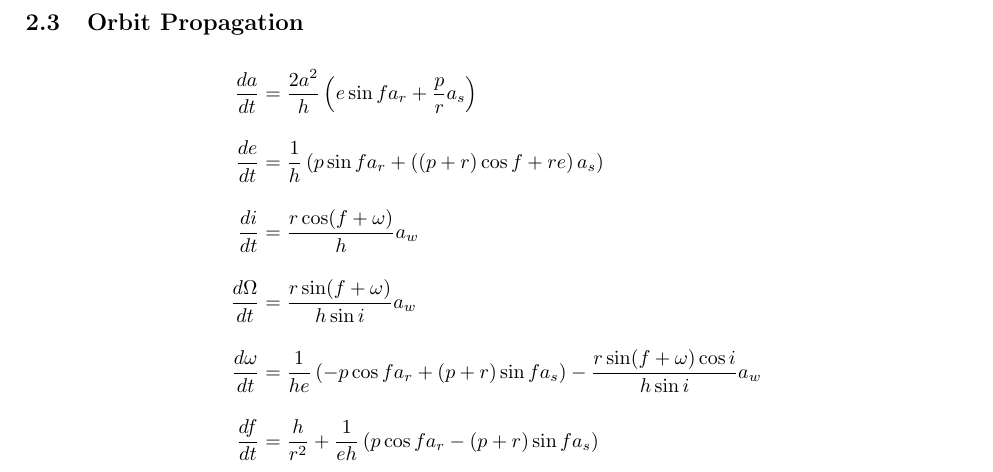
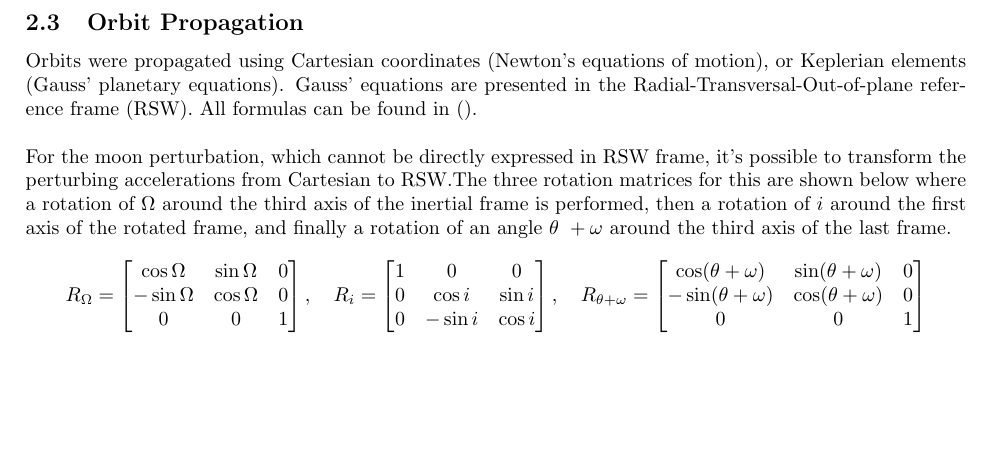
Before and after one commit to turcualexd/Orbital-project, a LaTeX document (Report/Planetary Mission.tex): part of page 4 of 4, cut so that both start at the same text, the shorter picture padded with empty space. Compiled offline with pdfLaTeX.

Commit message:
Update Planetary Mission.tex

```diff
--- a/Report/Planetary Mission.tex
+++ b/Report/Planetary Mission.tex
@@ -13,10 +13,13 @@
 \usepackage{subcaption}
 \usepackage{xcolor}
 \usepackage{siunitx}
+\usepackage{float}
 
 
 \geometry{left=25mm, right=25mm, top=25mm, bottom=25mm}
 \newcommand{\reddashedline}{\textcolor{red}{---}}
+\setlength{\parindent}{0pt}
+
 \title{Planetary Mission}
 
 \begin{document}
@@ -175,17 +177,27 @@ Possible perturbations are charted in \ref{fig:orbit perturbations}. It is obser
 
 \subsection{Orbit Propagation}
 
-\begin{align*}
-	\frac{da}{dt} &= \frac{2a^2}{h} \left( e\sin f a_r + \frac{p}{r} a_s \right) \\[10pt]
-	\frac{de}{dt} &= \frac{1}{h} \left( p\sin f a_r + \left( (p + r) \cos f + re \right) a_s \right) \\[10pt]
-	\frac{di}{dt} &= \frac{r\cos (f + \omega)}{h} a_w \\[10pt]
-	\frac{d\Omega}{dt} &= \frac{r\sin (f + \omega)}{h\sin i} a_w \\[10pt]
-	\frac{d\omega}{dt} &= \frac{1}{he} \left( -p\cos f a_r + (p + r)\sin f a_s \right) - \frac{r\sin(f + \omega) \cos i}{h\sin i} a_w \\[10pt]
-	\frac{df}{dt} &= \frac{h}{r^2} + \frac{1}{eh} \left( p\cos f a_r - (p + r)\sin f a_s \right)
-\end{align*}
+Orbits were propagated using Cartesian coordinates (Newton’s equations of motion), or Keplerian elements (Gauss’ planetary equations). Gauss' equations are presented in the Radial-Transversal-Out-of-plane reference frame (RSW). All formulas can be found in ().\\ %{cite: Curtis}
 
+For the moon perturbation, which cannot be directly expressed in RSW frame, it's possible to transform the perturbing accelerations from Cartesian to RSW.The three rotation matrices for this are shown below where a rotation of \(\Omega\) around the third axis of the inertial frame is performed, then a rotation of \(i\) around the first axis of the rotated frame, and finally a rotation of an angle \(\theta\ + \omega\) around the third axis of the last frame.
 
-
+\[
+R_{\Omega} = \begin{bmatrix}
+	\cos \Omega & \sin \Omega & 0 \\
+	-\sin \Omega & \cos \Omega & 0 \\
+	0 & 0 & 1
+\end{bmatrix}, \quad
+R_{i} = \begin{bmatrix}
+	1 & 0 & 0 \\
+	0 & \cos i & \sin i \\
+	0 & -\sin i & \cos i
+\end{bmatrix}, \quad
+R_{\theta + \omega} = \begin{bmatrix}
+	\cos (\theta + \omega) & \sin (\theta + \omega) & 0 \\
+	-\sin (\theta + \omega) & \cos (\theta + \omega) & 0 \\
+	0 & 0 & 1
+\end{bmatrix}
+\]
 
 
 
```
Also changed, not shown: Report/Planetary Mission.tex (21 more changed lines).
